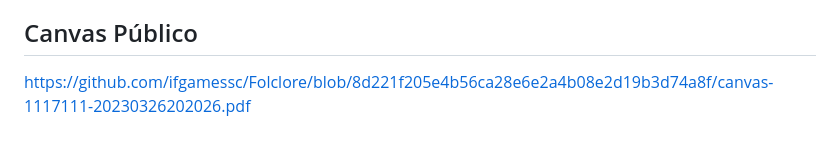
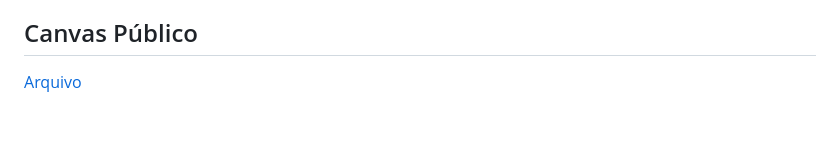
Before and after one commit to boidacarapreta/adcipt20231-ifgamessc-Folclore, a Markdown page: README.md, the part around the change. Rendered like a GitHub page.

```diff
--- a/README.md
+++ b/README.md
@@ -46,4 +46,4 @@ Recuperar seus ítens, vencer os personagens possuídos, chegar a árvore Samaú
  O jogo ganhará por meio de anúncios, com uma meta mensal de 500 Dólares. Com um gasto de 30 Dólares por mês para manter o jogo atualizado e continuar expandindo.
 
 ## Canvas Público
- https://github.com/ifgamessc/Folclore/blob/8d221f205e4b56ca28e6e2a4b08e2d19b3d74a8f/canvas-1117111-20230326202026.pdf
+[Arquivo](canvas-1117111-20230326202026.pdf)
```
